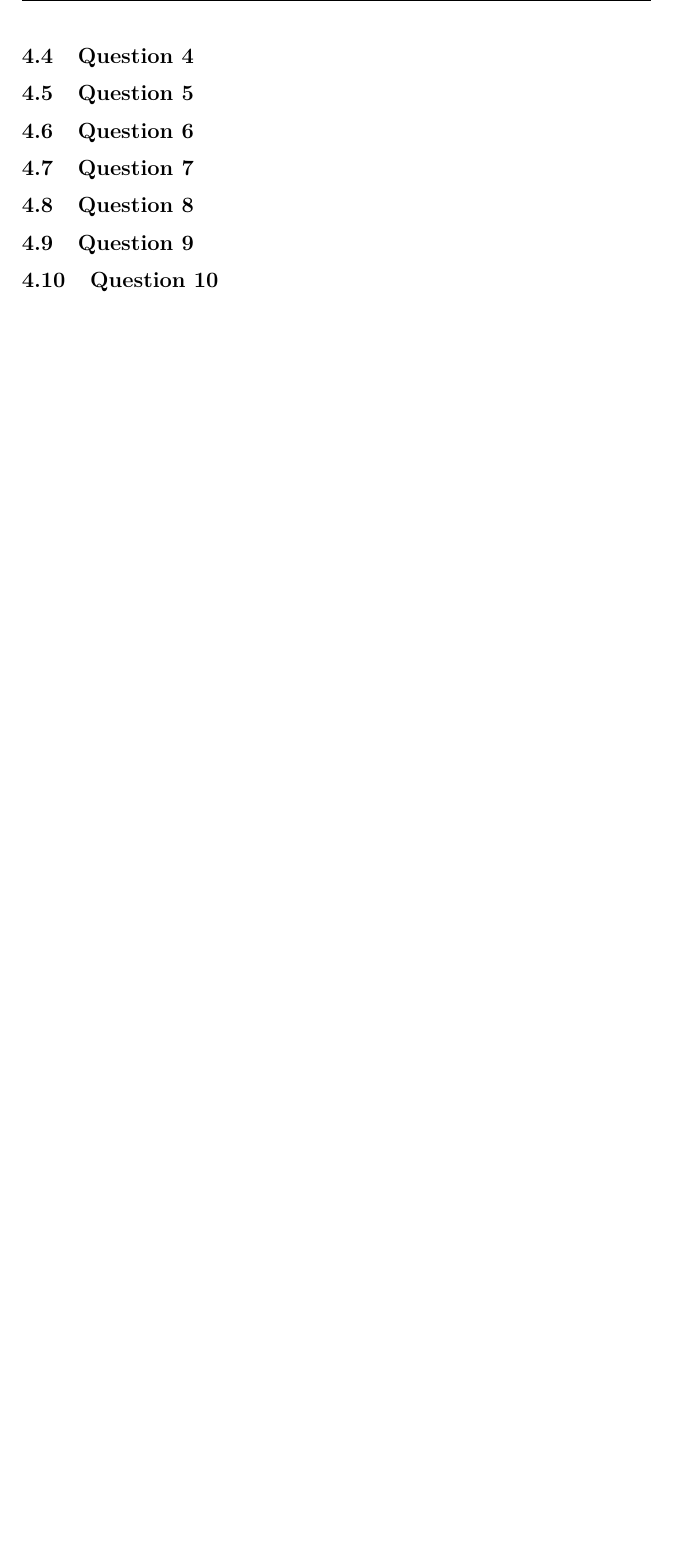
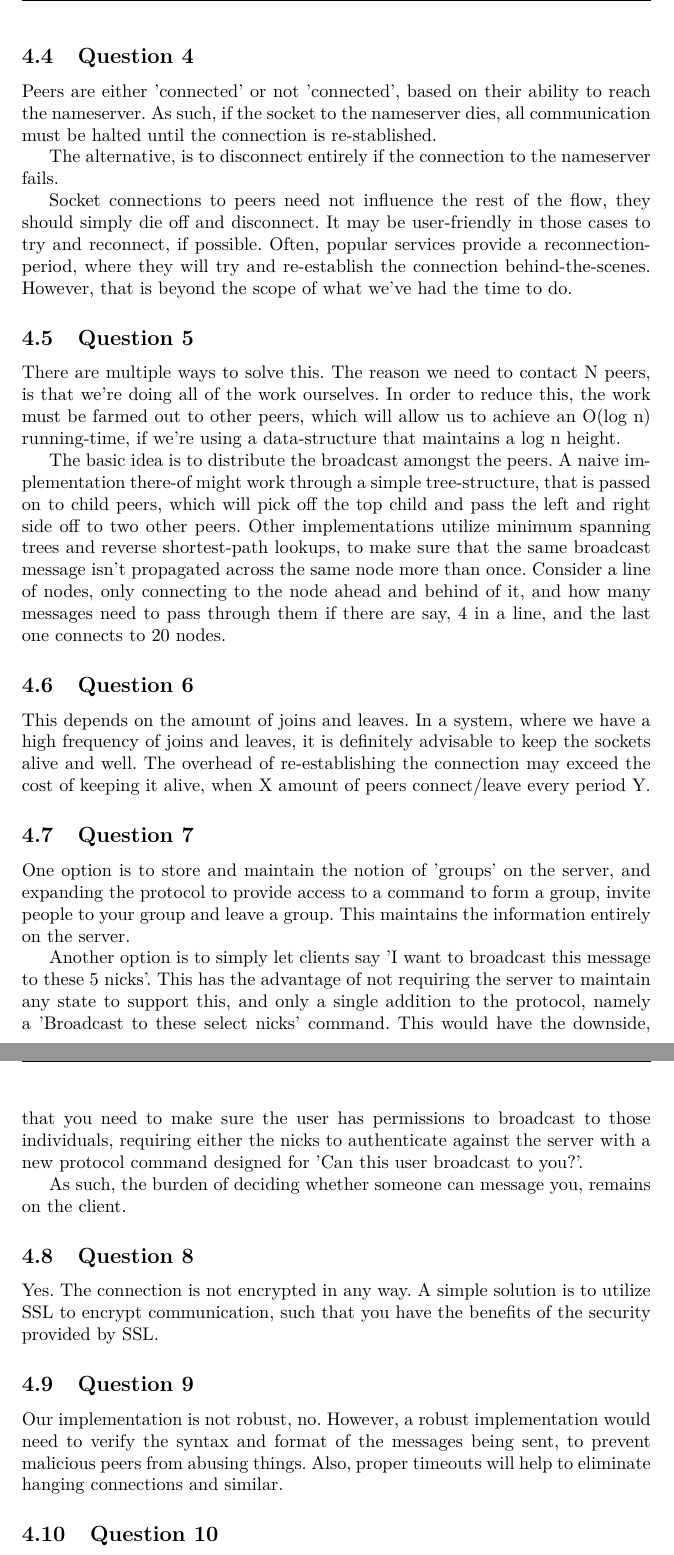
Before and after one commit to AhmedAA/Datanet-2012, a LaTeX problem sheet (assignment1/willems.aqtash.grunbaum.datanet.tex, which reads assignment1/practical.tex): part of page 12 of 12 before the commit and two parts of pages 12 and 13 of 13 after it, the two joined at a grey line, cut so that both start at the same text, the shorter picture padded with empty space. Compiled offline with pdfLaTeX.

Commit message:
Practical.tex

```diff
--- a/assignment1/practical.tex
+++ b/assignment1/practical.tex
@@ -43,9 +43,52 @@ CA -> CB: MSG clienta Well, hello to you
 \end{verbatim}
 
 \subsection{Question 4}
+Peers are either 'connected' or not 'connected', based on their
+ability to reach the nameserver. As such, if the socket to the nameserver
+dies, all communication must be halted until the connection is re-stablished.
+
+The alternative, is to disconnect entirely if the connection to the nameserver fails.
+
+Socket connections to peers need not influence the rest of the flow, they should simply die
+off and disconnect. It may be user-friendly in those cases to try and reconnect, if possible.
+Often, popular services provide a reconnection-period, where they will try and re-establish the
+connection behind-the-scenes. However, that is beyond the scope of what we've had the time to do.
+
+
 \subsection{Question 5}
+There are multiple ways to solve this. The reason we need to contact N peers, is that we're doing all
+of the work ourselves. In order to reduce this, the work must be farmed out to other peers, which will
+allow us to achieve an O(log n) running-time, if we're using a data-structure that maintains a log n height.
+
+The basic idea is to distribute the broadcast amongst the peers. A naive implementation there-of might work
+through a simple tree-structure, that is passed on to child peers, which will pick off the top child and pass
+the left and right side off to two other peers. Other implementations utilize minimum spanning trees and reverse
+shortest-path lookups, to make sure that the same broadcast message isn't propagated across the same node more than
+once. Consider a line of nodes, only connecting to the node ahead and behind of it, and how many messages need to pass
+through them if there are say, 4 in a line, and the last one connects to 20 nodes.
+
 \subsection{Question 6}
+This depends on the amount of joins and leaves. In a system, where we have a high frequency of joins and leaves, it is
+definitely advisable to keep the sockets alive and well. The overhead of re-establishing the connection may exceed the
+cost of keeping it alive, when X amount of peers connect/leave every period Y.
+
 \subsection{Question 7}
+One option is to store and maintain the notion of 'groups' on the server, and expanding the protocol to provide access to
+a command to form a group, invite people to your group and leave a group. This maintains the information entirely on the server.
+
+Another option is to simply let clients say 'I want to broadcast this message to these 5 nicks'. This has the advantage of not
+requiring the server to maintain any state to support this, and only a single addition to the protocol, namely a 'Broadcast to these
+select nicks' command. This would have the downside, that you need to make sure the user has permissions to broadcast to those individuals,
+requiring either the nicks to authenticate against the server with a new protocol command designed for 'Can this user broadcast to you?'.
+
+As such, the burden of deciding whether someone can message you, remains on the client.
+
 \subsection{Question 8}
+Yes. The connection is not encrypted in any way. A simple solution is to utilize SSL to encrypt communication, such that you have the
+benefits of the security provided by SSL.
+
 \subsection{Question 9}
+Our implementation is not robust, no. However, a robust implementation would need to verify the syntax and format of the messages being
+sent, to prevent malicious peers from abusing things. Also, proper timeouts will help to eliminate hanging connections and similar.
+
 \subsection{Question 10}
```
